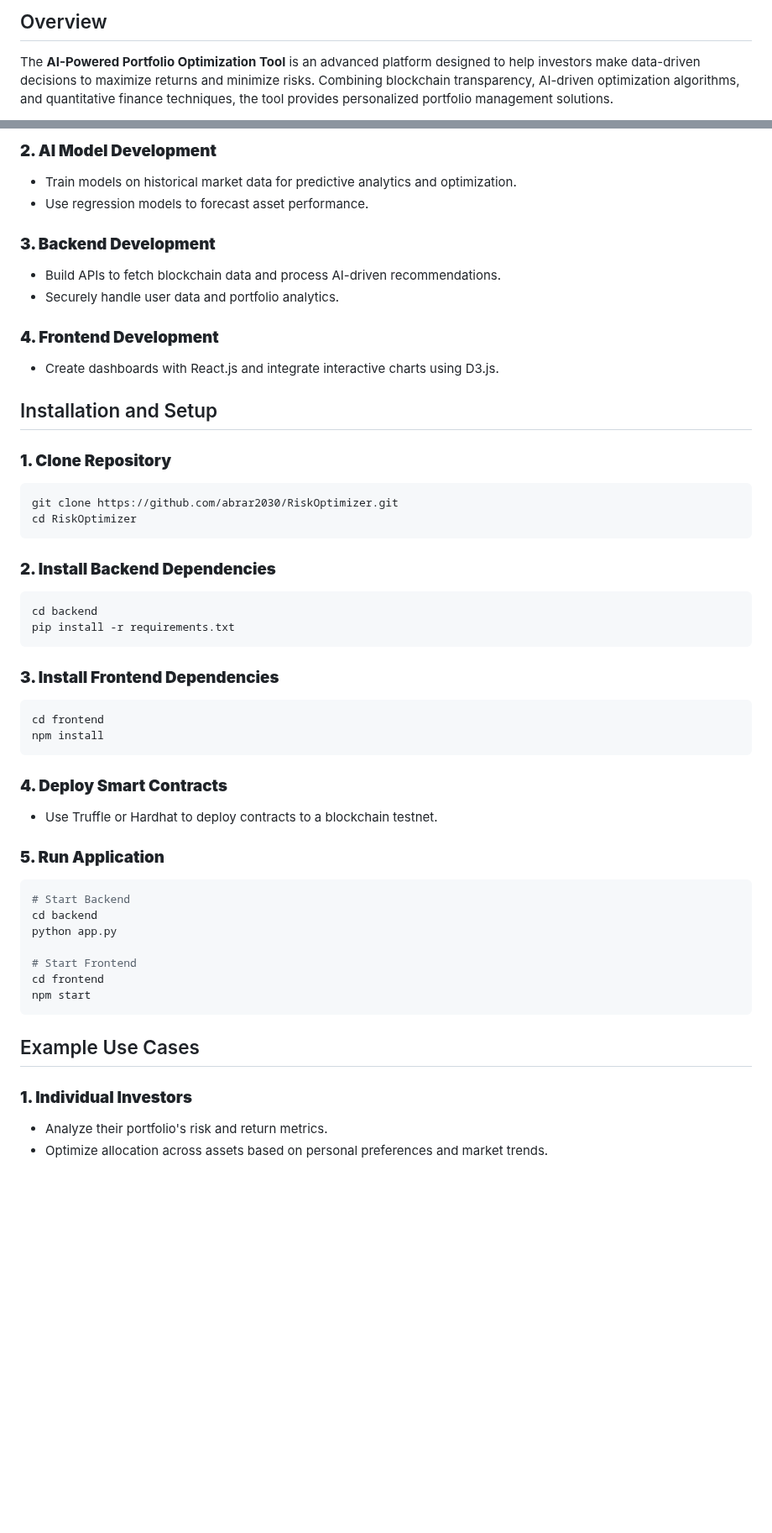
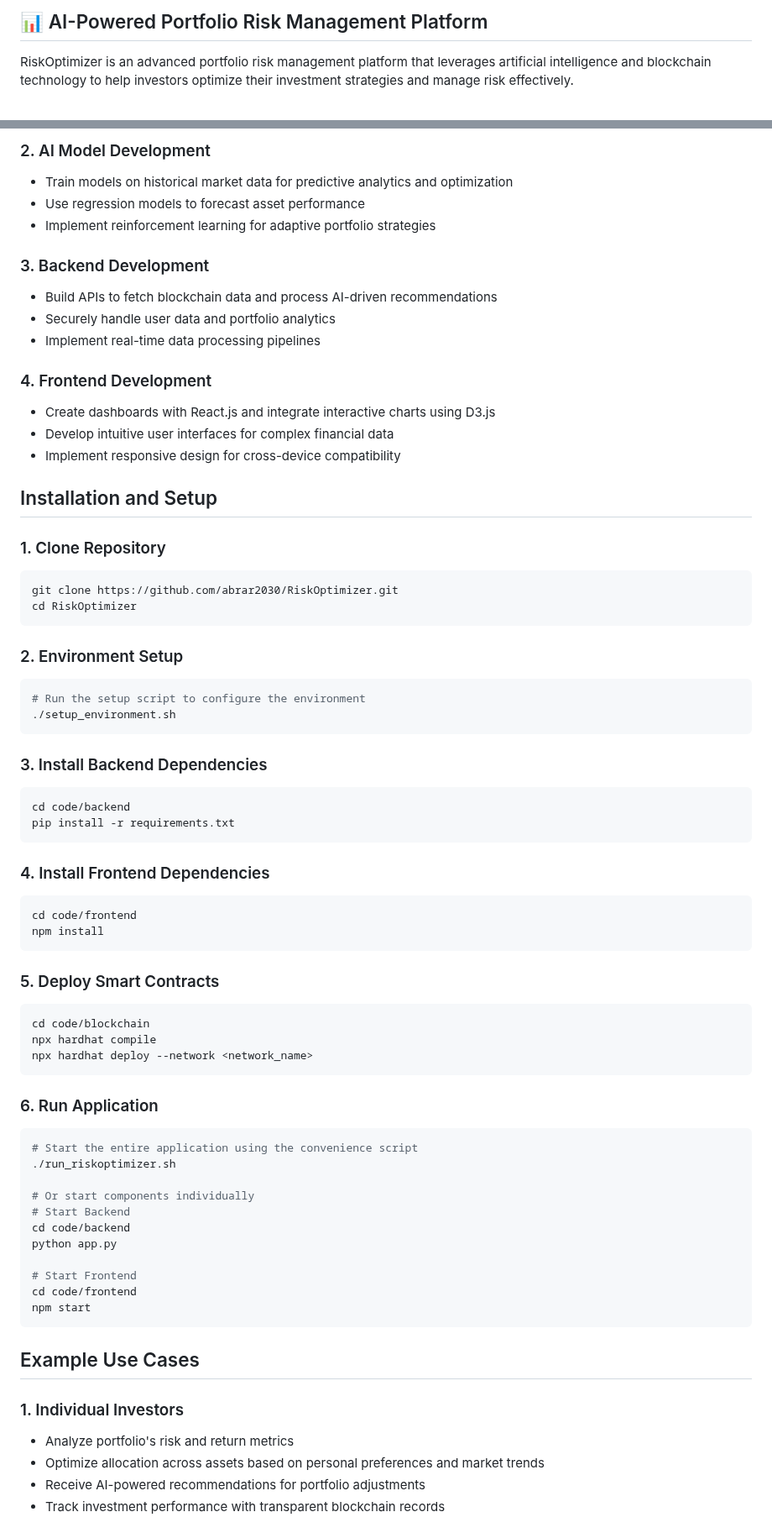
Before and after one commit to quantsingularity/RiskOptimizer, a Markdown page: README.md, 2 parts joined by grey strips. Shown at 84% size. Rendered like a GitHub page; blank space fills up the shorter version.

````diff
--- a/README.md
+++ b/README.md
@@ -7,5 +6,6 @@
 
-## Overview
-The **AI-Powered Portfolio Optimization Tool** is an advanced platform designed to help investors make data-driven decisions to maximize returns and minimize risks. Combining blockchain transparency, AI-driven optimization algorithms, and quantitative finance techniques, the tool provides personalized portfolio management solutions.
+## 📊 AI-Powered Portfolio Risk Management Platform
+
+RiskOptimizer is an advanced portfolio risk management platform that leverages artificial intelligence and blockchain technology to help investors optimize their investment strategies and manage risk effectively.
 
 <div align="center">
@@ -113,52 +123,72 @@ The **AI-Powered Portfolio Optimization Tool** is an advanced platform designed
 
-### **2. AI Model Development**
-- Train models on historical market data for predictive analytics and optimization.
-- Use regression models to forecast asset performance.
+### 2. AI Model Development
+- Train models on historical market data for predictive analytics and optimization
+- Use regression models to forecast asset performance
+- Implement reinforcement learning for adaptive portfolio strategies
 
-### **3. Backend Development**
-- Build APIs to fetch blockchain data and process AI-driven recommendations.
-- Securely handle user data and portfolio analytics.
+### 3. Backend Development
+- Build APIs to fetch blockchain data and process AI-driven recommendations
+- Securely handle user data and portfolio analytics
+- Implement real-time data processing pipelines
 
-### **4. Frontend Development**
-- Create dashboards with React.js and integrate interactive charts using D3.js.
+### 4. Frontend Development
+- Create dashboards with React.js and integrate interactive charts using D3.js
+- Develop intuitive user interfaces for complex financial data
+- Implement responsive design for cross-device compatibility
 
 ## Installation and Setup
 
-### **1. Clone Repository**
+### 1. Clone Repository
 ```bash
 git clone https://github.com/abrar2030/RiskOptimizer.git
 cd RiskOptimizer
 ```
 
-### **2. Install Backend Dependencies**
+### 2. Environment Setup
 ```bash
-cd backend
+# Run the setup script to configure the environment
+./setup_environment.sh
+```
+
+### 3. Install Backend Dependencies
+```bash
+cd code/backend
 pip install -r requirements.txt
 ```
 
-### **3. Install Frontend Dependencies**
+### 4. Install Frontend Dependencies
 ```bash
-cd frontend
+cd code/frontend
 npm install
 ```
 
-### **4. Deploy Smart Contracts**
-- Use Truffle or Hardhat to deploy contracts to a blockchain testnet.
+### 5. Deploy Smart Contracts
+```bash
+cd code/blockchain
+npx hardhat compile
+npx hardhat deploy --network <network_name>
+```
 
-### **5. Run Application**
+### 6. Run Application
 ```bash
+# Start the entire application using the convenience script
+./run_riskoptimizer.sh
+
+# Or start components individually
 # Start Backend
-cd backend
+cd code/backend
 python app.py
 
 # Start Frontend
-cd frontend
+cd code/frontend
 npm start
 ```
 
 ## Example Use Cases
 
-### **1. Individual Investors**
-- Analyze their portfolio's risk and return metrics.
-- Optimize allocation across assets based on personal preferences and market trends.
+### 1. Individual Investors
+- Analyze portfolio's risk and return metrics
+- Optimize allocation across assets based on personal preferences and market trends
+- Receive AI-powered recommendations for portfolio adjustments
+- Track investment performance with transparent blockchain records
 
````
Also changed, not shown: other parts of README.md (+122 -92 lines).
